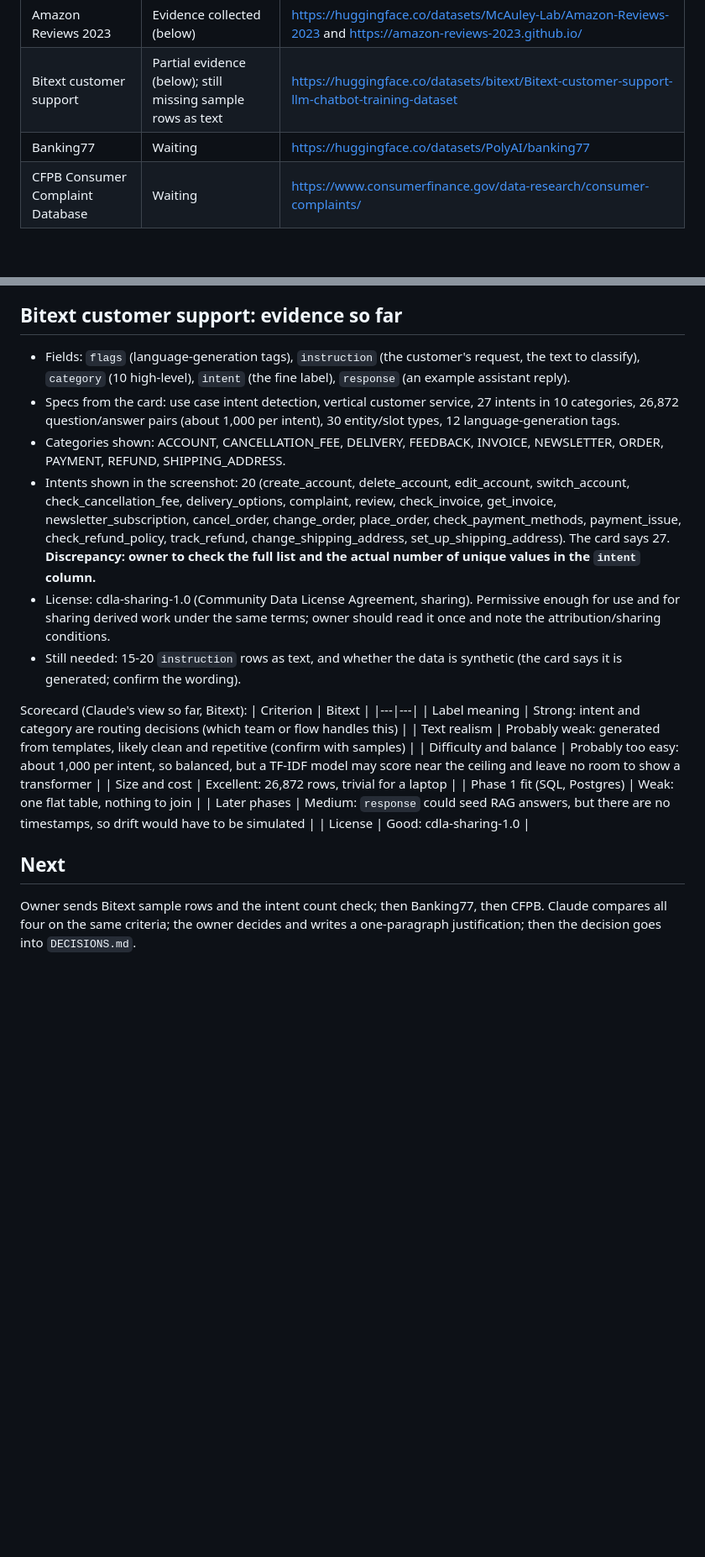
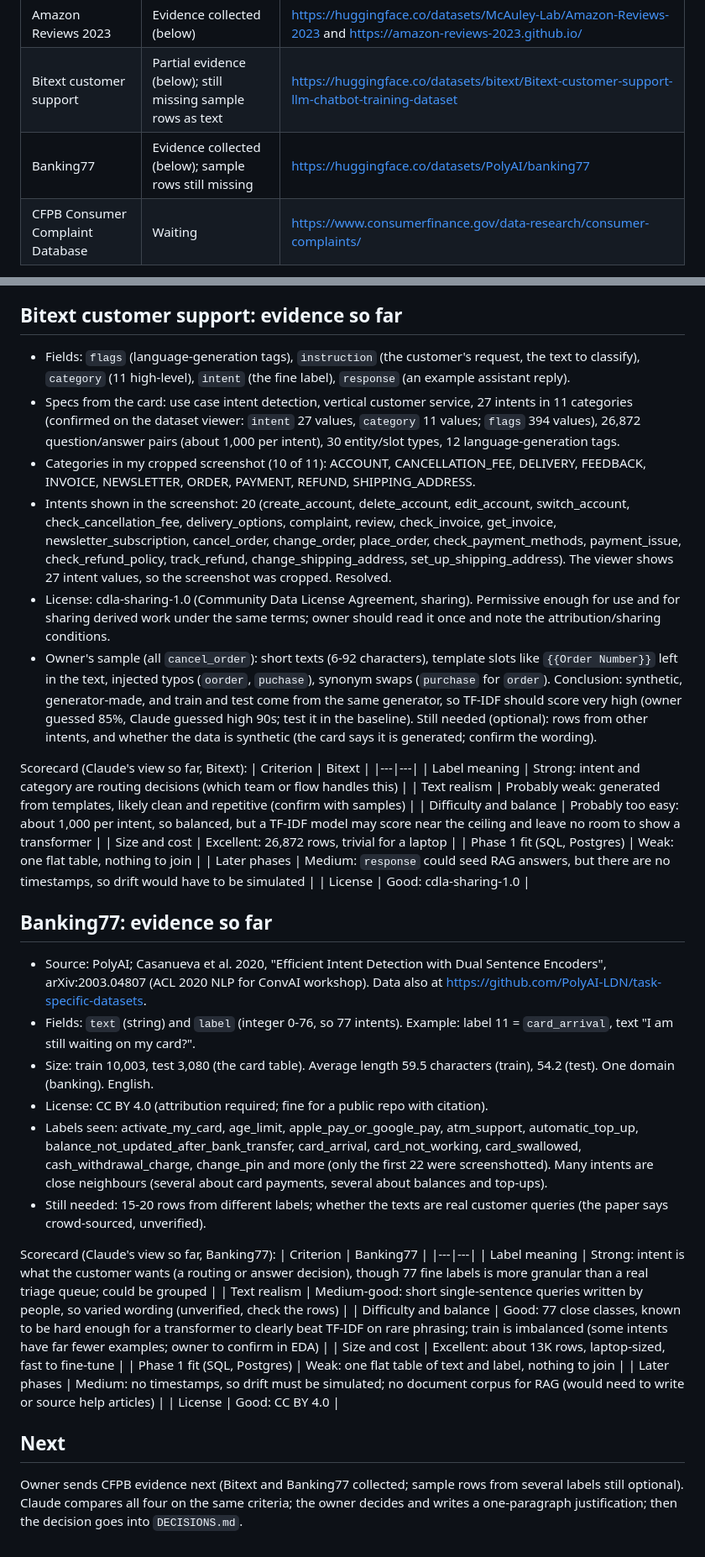
Before and after one commit to ArepaMan/reviewradar, a Markdown page: docs/DATASET_EVALUATION.md, 2 parts joined by grey strips. Shown at 84% size. Drawn GitHub-style; blank space fills up the shorter version.

Commit message:
Add Banking77 evidence, correct Bitext counts (#19)
Claude-Session: https://claude.ai/code/session_01YL8UtrkXJ9EPuG6x7UCD2X

Co-authored-by: Claude <noreply@anthropic.com>

```diff
--- a/docs/DATASET_EVALUATION.md
+++ b/docs/DATASET_EVALUATION.md
@@ -15,7 +15,7 @@ The owner is evaluating four candidates one at a time, then decides. Record the
 |---|---|---|
 | Amazon Reviews 2023 | Evidence collected (below) | https://huggingface.co/datasets/McAuley-Lab/Amazon-Reviews-2023 and https://amazon-reviews-2023.github.io/ |
 | Bitext customer support | Partial evidence (below); still missing sample rows as text | https://huggingface.co/datasets/bitext/Bitext-customer-support-llm-chatbot-training-dataset |
-| Banking77 | Waiting | https://huggingface.co/datasets/PolyAI/banking77 |
+| Banking77 | Evidence collected (below); sample rows still missing | https://huggingface.co/datasets/PolyAI/banking77 |
 | CFPB Consumer Complaint Database | Waiting | https://www.consumerfinance.gov/data-research/consumer-complaints/ |
 
 What to collect for each remaining candidate: license text, row count, column names, the label list or label count, and 15-20 sample rows pasted as text. For CFPB also: which column is the label (Product or Issue) and how many narratives exist. Do not commit data files (`data/*/*` is ignored).
@@ -41,12 +41,12 @@ Scorecard (Claude's view so far):
 | License | Unclear |
 
 ## Bitext customer support: evidence so far
-- Fields: `flags` (language-generation tags), `instruction` (the customer's request, the text to classify), `category` (10 high-level), `intent` (the fine label), `response` (an example assistant reply).
-- Specs from the card: use case intent detection, vertical customer service, 27 intents in 10 categories, 26,872 question/answer pairs (about 1,000 per intent), 30 entity/slot types, 12 language-generation tags.
-- Categories shown: ACCOUNT, CANCELLATION_FEE, DELIVERY, FEEDBACK, INVOICE, NEWSLETTER, ORDER, PAYMENT, REFUND, SHIPPING_ADDRESS.
-- Intents shown in the screenshot: 20 (create_account, delete_account, edit_account, switch_account, check_cancellation_fee, delivery_options, complaint, review, check_invoice, get_invoice, newsletter_subscription, cancel_order, change_order, place_order, check_payment_methods, payment_issue, check_refund_policy, track_refund, change_shipping_address, set_up_shipping_address). The card says 27. **Discrepancy: owner to check the full list and the actual number of unique values in the `intent` column.**
+- Fields: `flags` (language-generation tags), `instruction` (the customer's request, the text to classify), `category` (11 high-level), `intent` (the fine label), `response` (an example assistant reply).
+- Specs from the card: use case intent detection, vertical customer service, 27 intents in 11 categories (confirmed on the dataset viewer: `intent` 27 values, `category` 11 values; `flags` 394 values), 26,872 question/answer pairs (about 1,000 per intent), 30 entity/slot types, 12 language-generation tags.
+- Categories in my cropped screenshot (10 of 11): ACCOUNT, CANCELLATION_FEE, DELIVERY, FEEDBACK, INVOICE, NEWSLETTER, ORDER, PAYMENT, REFUND, SHIPPING_ADDRESS.
+- Intents shown in the screenshot: 20 (create_account, delete_account, edit_account, switch_account, check_cancellation_fee, delivery_options, complaint, review, check_invoice, get_invoice, newsletter_subscription, cancel_order, change_order, place_order, check_payment_methods, payment_issue, check_refund_policy, track_refund, change_shipping_address, set_up_shipping_address). The viewer shows 27 intent values, so the screenshot was cropped. Resolved.
 - License: cdla-sharing-1.0 (Community Data License Agreement, sharing). Permissive enough for use and for sharing derived work under the same terms; owner should read it once and note the attribution/sharing conditions.
-- Still needed: 15-20 `instruction` rows as text, and whether the data is synthetic (the card says it is generated; confirm the wording).
+- Owner's sample (all `cancel_order`): short texts (6-92 characters), template slots like `{{Order Number}}` left in the text, injected typos (`oorder`, `puchase`), synonym swaps (`purchase` for `order`). Conclusion: synthetic, generator-made, and train and test come from the same generator, so TF-IDF should score very high (owner guessed 85%, Claude guessed high 90s; test it in the baseline). Still needed (optional): rows from other intents, and whether the data is synthetic (the card says it is generated; confirm the wording).
 
 Scorecard (Claude's view so far, Bitext):
 | Criterion | Bitext |
@@ -59,5 +59,24 @@ Scorecard (Claude's view so far, Bitext):
 | Later phases | Medium: `response` could seed RAG answers, but there are no timestamps, so drift would have to be simulated |
 | License | Good: cdla-sharing-1.0 |
 
+## Banking77: evidence so far
+- Source: PolyAI; Casanueva et al. 2020, "Efficient Intent Detection with Dual Sentence Encoders", arXiv:2003.04807 (ACL 2020 NLP for ConvAI workshop). Data also at https://github.com/PolyAI-LDN/task-specific-datasets.
+- Fields: `text` (string) and `label` (integer 0-76, so 77 intents). Example: label 11 = `card_arrival`, text "I am still waiting on my card?".
+- Size: train 10,003, test 3,080 (the card table). Average length 59.5 characters (train), 54.2 (test). One domain (banking). English.
+- License: CC BY 4.0 (attribution required; fine for a public repo with citation).
+- Labels seen: activate_my_card, age_limit, apple_pay_or_google_pay, atm_support, automatic_top_up, balance_not_updated_after_bank_transfer, card_arrival, card_not_working, card_swallowed, cash_withdrawal_charge, change_pin and more (only the first 22 were screenshotted). Many intents are close neighbours (several about card payments, several about balances and top-ups).
+- Still needed: 15-20 rows from different labels; whether the texts are real customer queries (the paper says crowd-sourced, unverified).
+
+Scorecard (Claude's view so far, Banking77):
+| Criterion | Banking77 |
+|---|---|
+| Label meaning | Strong: intent is what the customer wants (a routing or answer decision), though 77 fine labels is more granular than a real triage queue; could be grouped |
+| Text realism | Medium-good: short single-sentence queries written by people, so varied wording (unverified, check the rows) |
+| Difficulty and balance | Good: 77 close classes, known to be hard enough for a transformer to clearly beat TF-IDF on rare phrasing; train is imbalanced (some intents have far fewer examples; owner to confirm in EDA) |
+| Size and cost | Excellent: about 13K rows, laptop-sized, fast to fine-tune |
+| Phase 1 fit (SQL, Postgres) | Weak: one flat table of text and label, nothing to join |
+| Later phases | Medium: no timestamps, so drift must be simulated; no document corpus for RAG (would need to write or source help articles) |
+| License | Good: CC BY 4.0 |
+
 ## Next
-Owner sends Bitext sample rows and the intent count check; then Banking77, then CFPB. Claude compares all four on the same criteria; the owner decides and writes a one-paragraph justification; then the decision goes into `DECISIONS.md`.
+Owner sends CFPB evidence next (Bitext and Banking77 collected; sample rows from several labels still optional). Claude compares all four on the same criteria; the owner decides and writes a one-paragraph justification; then the decision goes into `DECISIONS.md`.
```
